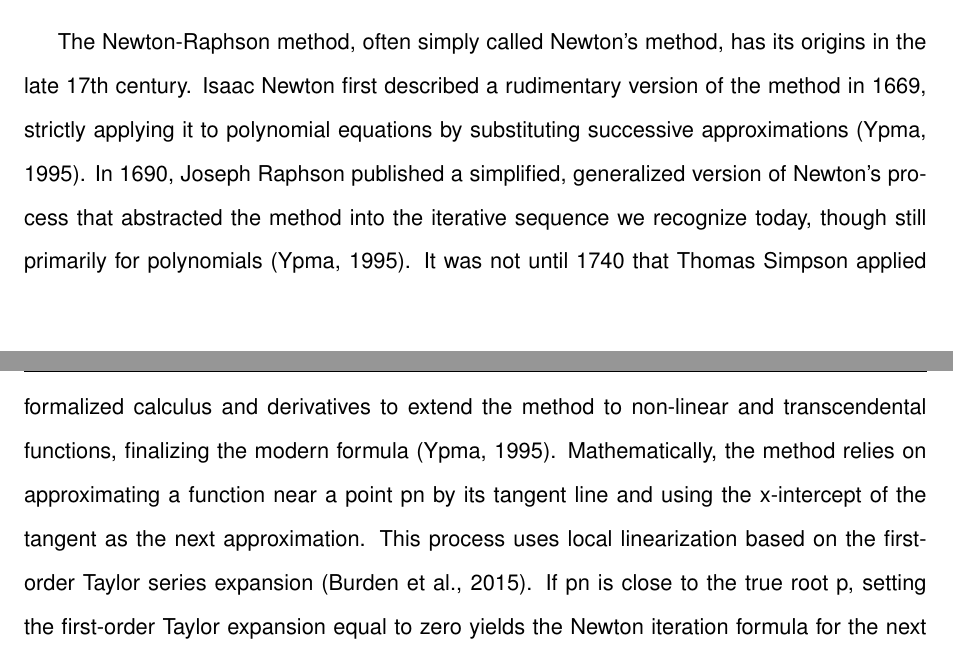
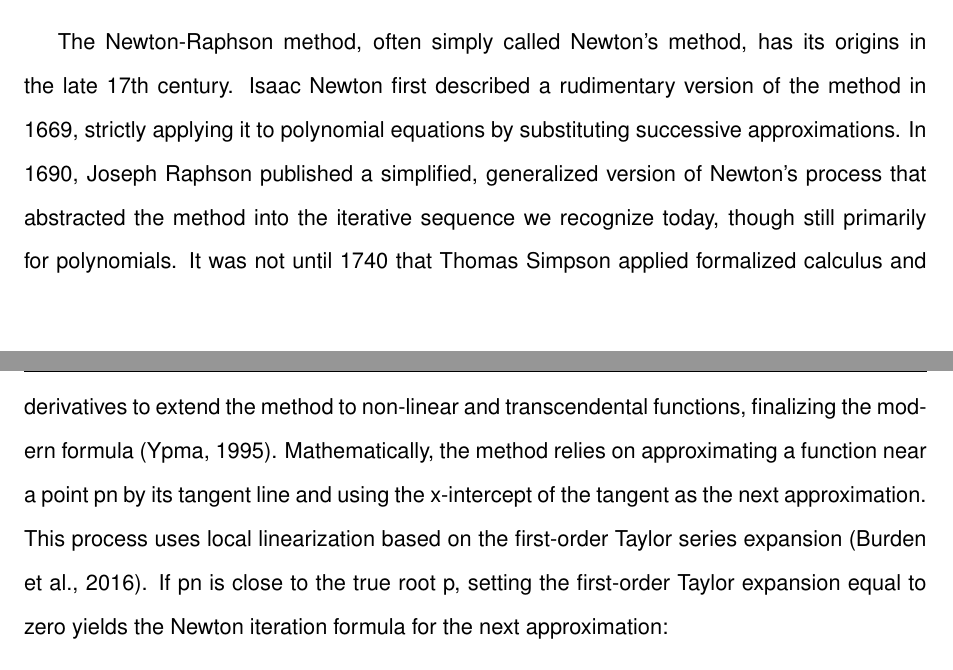
Before and after one commit to niceWizzard/numerical_fco, a LaTeX paper (tex/main.tex): two parts of pages 7 and 8 of 20 before the commit and two parts of pages 7 and 8 of 19 after it, joined at a grey line, cut so that both start at the same text. Compiled offline with pdfLaTeX.

Commit message:
remove verbatim citations

```diff
--- a/tex/main.tex
+++ b/tex/main.tex
@@ -134,7 +134,7 @@ In this regard, the problem becomes a nonlinear root-finding problem that can be
 
 \subsubsection{Newton-Raphson Method}
 
-The Newton-Raphson method, often simply called Newton's method, has its origins in the late 17th century. Isaac Newton first described a rudimentary version of the method in 1669, strictly applying it to polynomial equations by substituting successive approximations (Ypma, 1995). In 1690, Joseph Raphson published a simplified, generalized version of Newton's process that abstracted the method into the iterative sequence we recognize today, though still primarily for polynomials (Ypma, 1995). It was not until 1740 that Thomas Simpson applied formalized calculus and derivatives to extend the method to non-linear and transcendental functions, finalizing the modern formula \parencite{ypma1995historical}. Mathematically, the method relies on approximating a function near a point pn by its tangent line and using the x-intercept of the tangent as the next approximation. This process uses local linearization based on the first-order Taylor series expansion (Burden et al., 2015). If pn is close to the true root p, setting the first-order Taylor expansion equal to zero yields the Newton iteration formula for the next approximation:
+The Newton-Raphson method, often simply called Newton's method, has its origins in the late 17th century. Isaac Newton first described a rudimentary version of the method in 1669, strictly applying it to polynomial equations by substituting successive approximations. In 1690, Joseph Raphson published a simplified, generalized version of Newton's process that abstracted the method into the iterative sequence we recognize today, though still primarily for polynomials. It was not until 1740 that Thomas Simpson applied formalized calculus and derivatives to extend the method to non-linear and transcendental functions, finalizing the modern formula \parencite{ypma1995historical}. Mathematically, the method relies on approximating a function near a point pn by its tangent line and using the x-intercept of the tangent as the next approximation. This process uses local linearization based on the first-order Taylor series expansion \parencite{burden2016numerical}. If pn is close to the true root p, setting the first-order Taylor expansion equal to zero yields the Newton iteration formula for the next approximation:
 
 \begin{equation*}
     p_{n+1} = p_n - \frac{f(p_n)}{f'(p_n)}
```
